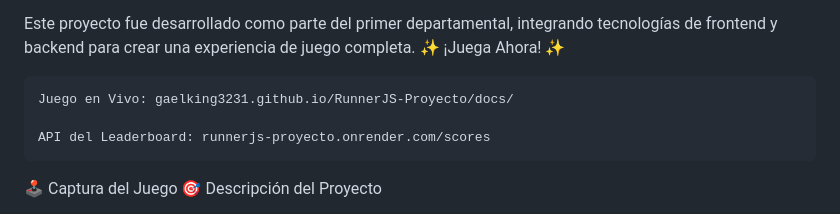
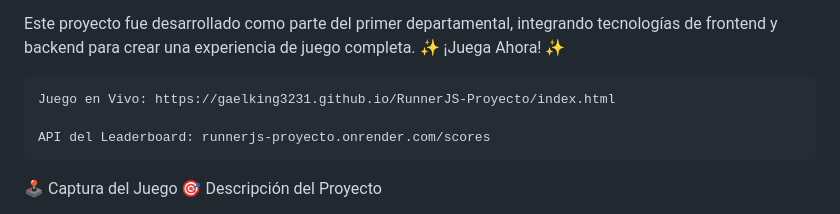
Before and after one commit to gaelking3231/RunnerJS-Proyecto, a Markdown page: README.md, the part around the change. GitHub-like rendering.

```diff
--- a/README.md
+++ b/README.md
@@ -5,7 +5,7 @@
 Este proyecto fue desarrollado como parte del primer departamental, integrando tecnologías de frontend y backend para crear una experiencia de juego completa.
 ✨ ¡Juega Ahora! ✨
 
-    Juego en Vivo: gaelking3231.github.io/RunnerJS-Proyecto/docs/
+    Juego en Vivo: https://gaelking3231.github.io/RunnerJS-Proyecto/index.html
 
     API del Leaderboard: runnerjs-proyecto.onrender.com/scores
 
```
